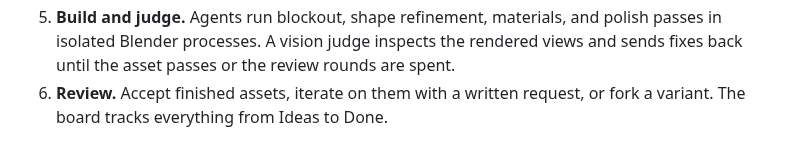
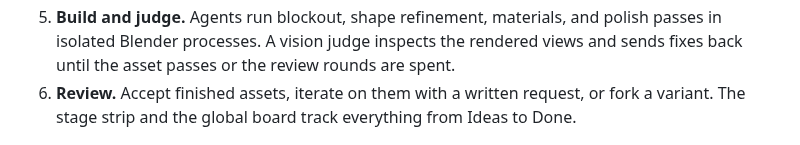
Before and after one commit to michidk/sticks-and-clay, a Markdown page: README.md, the part around the change. Rendered like a GitHub page.

```diff
--- a/README.md
+++ b/README.md
@@ -92,7 +92,8 @@ flowchart LR
    rendered views and sends fixes back until the asset passes or the review
    rounds are spent.
 6. **Review.** Accept finished assets, iterate on them with a written request,
-   or fork a variant. The board tracks everything from Ideas to Done.
+   or fork a variant. The stage strip and the global board track everything
+   from Ideas to Done.
 
 <p align="center">
   <img src=".github/images/design-chat.png"
```
Also changed, not shown: design.md (+4 -4 lines), docs/asset-lifecycle.md (+3 -2 lines), .github/images/collection.png, 7 other files.
